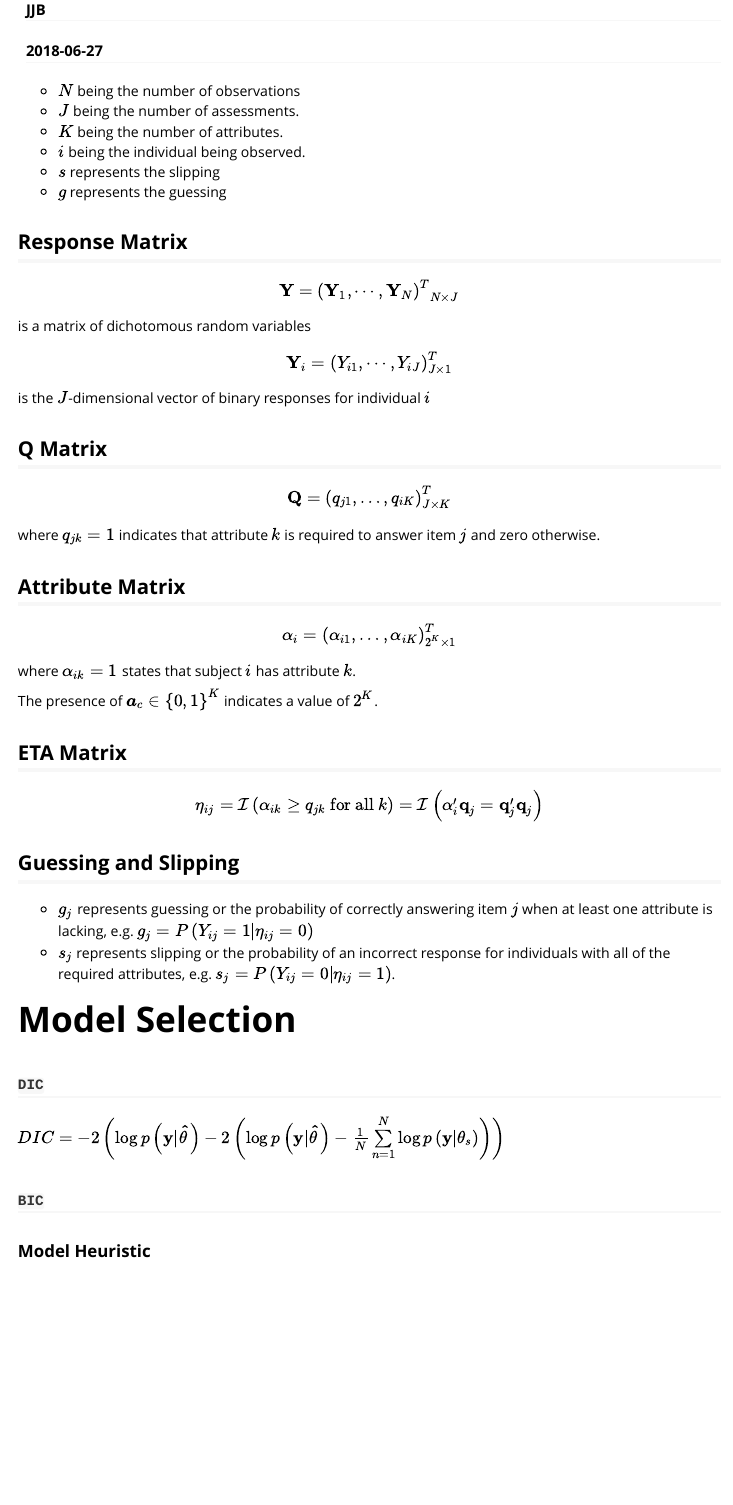
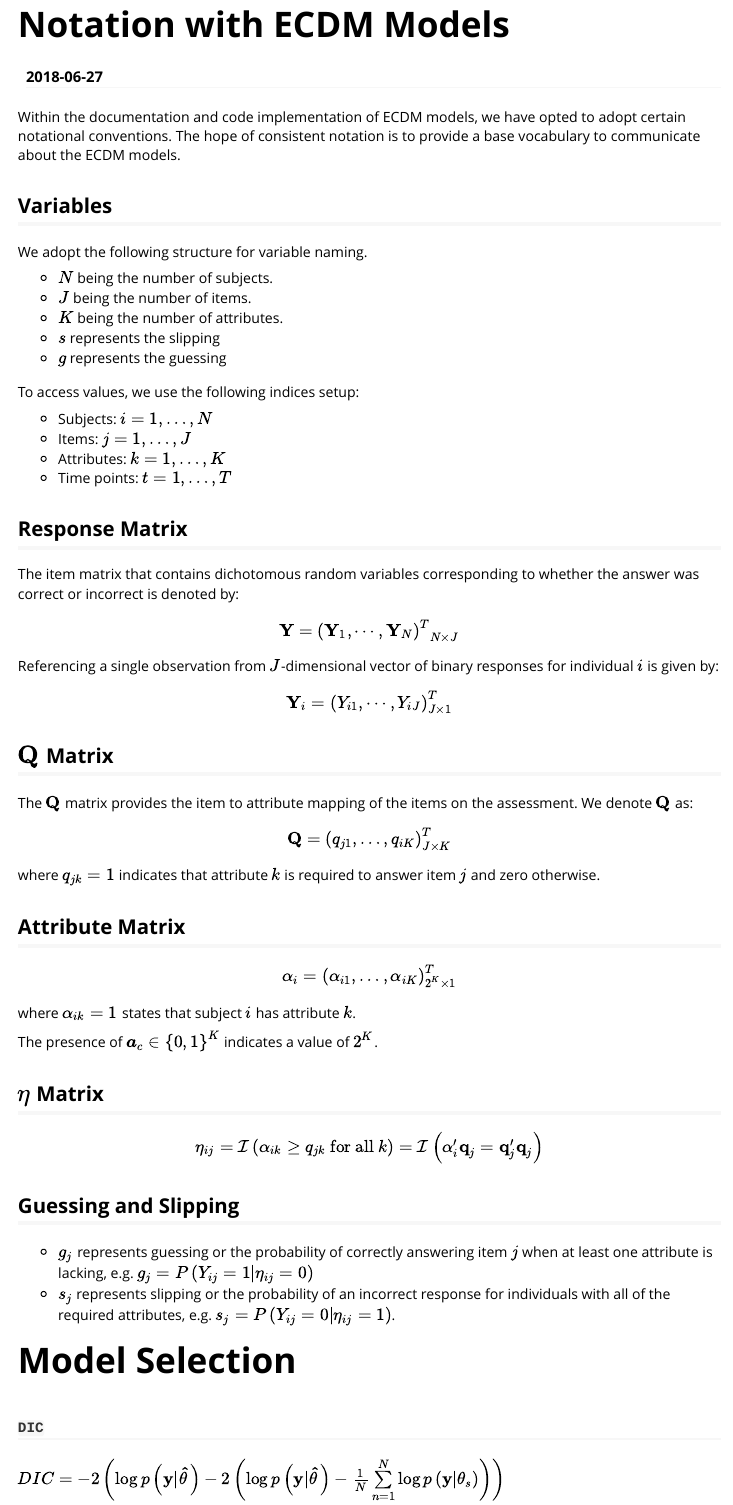
Before and after one commit to tmsalab/edm, an R Markdown document (vignettes/Notation.Rmd): the page in a window 1100 px wide, from 80 px down before the commit and from 10 px down after it. Rendered offline with R 4.5, knitr and Pandoc, with nearby package versions.

Commit message:
Improve Notation Vignette

```diff
--- a/vignettes/Notation.Rmd
+++ b/vignettes/Notation.Rmd
@@ -1,33 +1,50 @@
 ---
-title: "Notation"
-author: "JJB"
+title: "Notation with ECDM Models"
 date: "`r Sys.Date()`"
 output: rmarkdown::html_vignette
 vignette: >
-  %\VignetteIndexEntry{Notation}
+  %\VignetteIndexEntry{Notation with ECDM Models}
   %\VignetteEngine{knitr::rmarkdown}
   %\VignetteEncoding{UTF-8}
 ---
 
-- $N$ being the number of observations
-- $J$ being the number of assessments.
+Within the documentation and code implementation of ECDM models, we have
+opted to adopt certain notational conventions. The hope of consistent
+notation is to provide a base vocabulary to communicate about the
+ECDM models.
+
+## Variables
+
+We adopt the following structure for variable naming.
+
+- $N$ being the number of subjects.
+- $J$ being the number of items.
 - $K$ being the number of attributes.
-- $i$ being the individual being observed.
 - $s$ represents the slipping
 - $g$ represents the guessing
 
+To access values, we use the following indices setup:
+
+- Subjects: $i = 1, \ldots, N$
+- Items: $j = 1, \ldots, J$
+- Attributes: $k = 1,\ldots, K$
+- Time points: $t = 1,\ldots, T$
+
 ## Response Matrix
+
+The item matrix that contains dichotomous random variables corresponding
+to whether the answer was correct or incorrect is denoted by:
 
 $$\mathbf{Y} = {\left( {{\mathbf{Y}_1}, \cdots ,{\mathbf{Y}_N}} \right)^T}_{N \times J}$$
 
-is a matrix of dichotomous random variables
+Referencing a single observation from  $J$-dimensional vector of binary responses for individual $i$ is given by:
 
 $$\mathbf{Y}_i = \left( {Y_{i1}, \cdots , Y_{iJ} }\right)_{J \times 1}^T$$
 
-is the $J$-dimensional vector of binary responses for individual $i$
+## $\mathbf Q$ Matrix
 
-## Q Matrix
-
+The $\mathbf Q$ matrix provides the item to attribute mapping of the items on the
+assessment. We denote $\bf Q$ as:
 
 $$\mathbf{Q} =\left(q_{j1},\dots, q_{iK}\right)^T_{J \times K}$$
 where $q_{jk}=1$ indicates that attribute $k$ is required to answer item $j$
@@ -43,7 +60,7 @@ The presence of $\boldsymbol a_c\in \left\{0,1\right\}^K$ indicates a value of
 $2^K$.
 
 
-## ETA Matrix
+## $\eta$ Matrix
 
 $$\eta_{ij}=\mathcal {I} \left( \alpha_{ik}\geq q_{jk} \text{ for all $k$}\right)=\mathcal {I} \left(\mathbf{\alpha}_i'\mathbf{q}_j=\mathbf{q}_j'\mathbf{q}_j\right)$$
 
@@ -59,7 +76,3 @@ $$\eta_{ij}=\mathcal {I} \left( \alpha_{ik}\geq q_{jk} \text{ for all $k$}\right
 ### `DIC`
 
 $DIC = -2\left({\log p\left( {\mathbf{y}| \mathbf{\hat{\theta}} } \right)  - 2\left( {\log p\left( {\mathbf{y}| \mathbf{\hat{\theta}} } \right) - \frac{1}{N}\sum\limits_{n = 1}^N {\log p\left( {\mathbf{y}|{\mathbf{\theta} _s}} \right)} } \right)} \right)$
-
-### `BIC`
-
-### Model Heuristic
```
